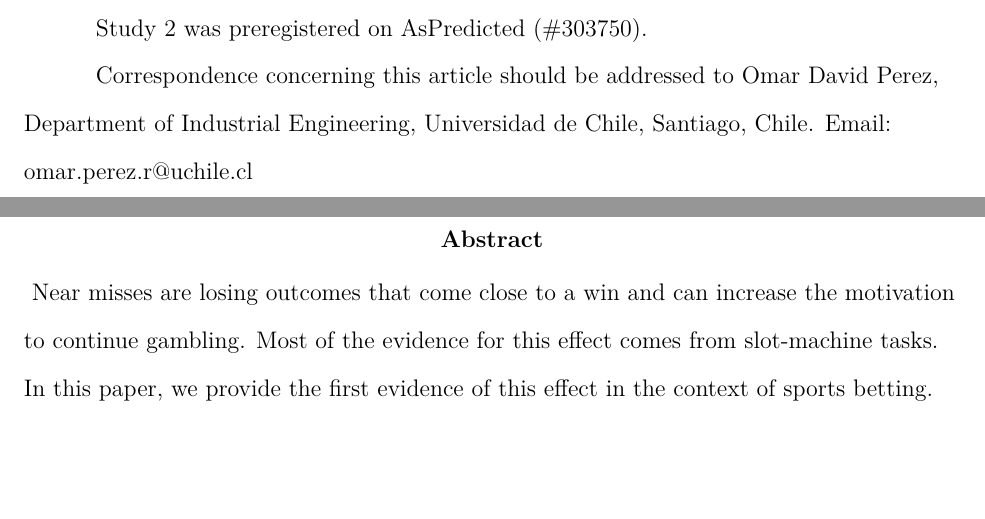
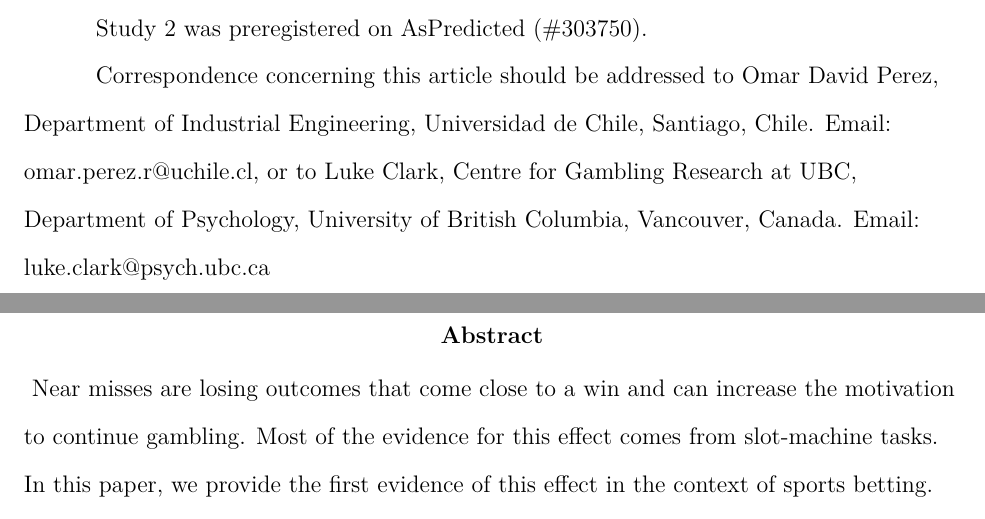
Before and after one commit to omadav/greyhound_cashout, a LaTeX paper (manuscript/manuscript.tex): two parts of pages 2 and 3 of 41, joined at a grey line, cut so that both start at the same text, the shorter picture padded with empty space. Compiled offline with pdfLaTeX.

Commit message:
Manuscript: add Luke Clark as corresponding author
Co-Authored-By: Claude Opus 5.5 <noreply@anthropic.com>

```diff
--- a/manuscript/manuscript.tex
+++ b/manuscript/manuscript.tex
@@ -42,7 +42,8 @@
 
   Correspondence concerning this article should be addressed to Omar David Perez,
   Department of Industrial Engineering, Universidad de Chile, Santiago, Chile.
-  Email: omar.perez.r@uchile.cl}
+  Email: omar.perez.r@uchile.cl, or to Luke Clark, Centre for Gambling Research at UBC, Department
+  of Psychology, University of British Columbia, Vancouver, Canada. Email: luke.clark@psych.ubc.ca}
 
 \abstract{
 Near misses are losing outcomes that come close to a win and can increase the motivation to continue
```
